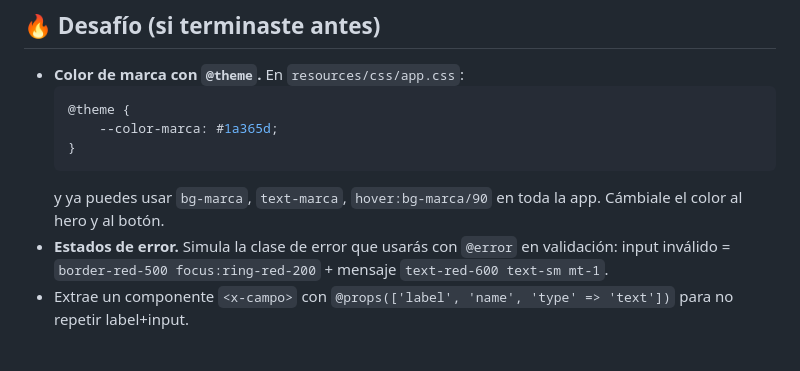
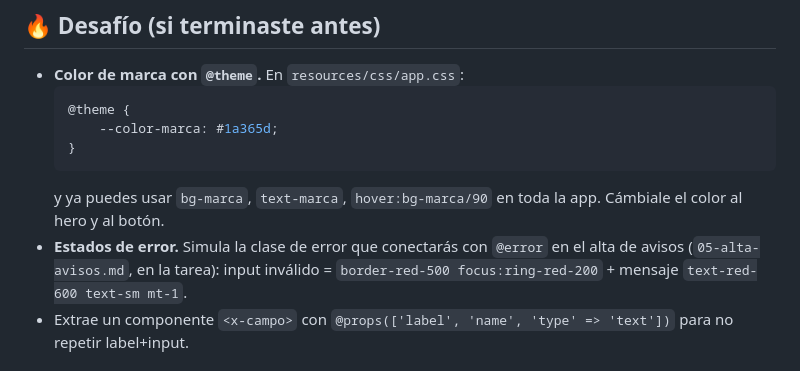
Before and after one commit to CristianHMartinez/curso2, a Markdown page: ejercicios/sesion2/01-componentes-formulario.md, the part around the change. Rendered like a GitHub page.

````diff
--- a/ejercicios/sesion2/01-componentes-formulario.md
+++ b/ejercicios/sesion2/01-componentes-formulario.md
@@ -111,7 +111,7 @@ Estos son los 3 archivos de la portada, completos. En clase los armamos paso a p
   }
   ```
   y ya puedes usar `bg-marca`, `text-marca`, `hover:bg-marca/90` en toda la app. Cámbiale el color al hero y al botón.
-- **Estados de error.** Simula la clase de error que usarás con `@error` en validación:
+- **Estados de error.** Simula la clase de error que conectarás con `@error` en el alta de avisos (`05-alta-avisos.md`, en la tarea):
   input inválido = `border-red-500 focus:ring-red-200` + mensaje `text-red-600 text-sm mt-1`.
 - Extrae un componente `<x-campo>` con `@props(['label', 'name', 'type' => 'text'])` para no repetir label+input.
 
````
Also changed, not shown: ejercicios/sesion2/05-alta-avisos.md (added, +107 -0 lines), ejercicios/sesion2/tarea-async.md (+8 -3 lines).
